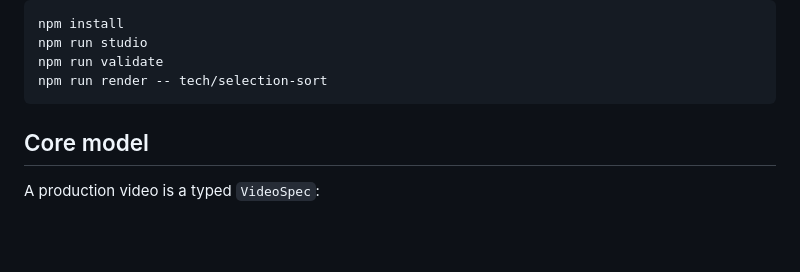
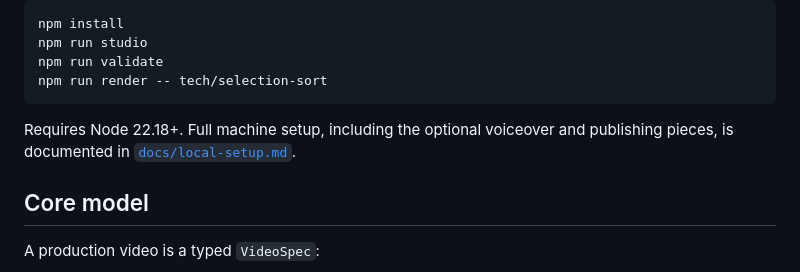
Before and after one commit to YuvarajTana/video-programetically-edtech, a Markdown page: README.md, the part around the change. Drawn GitHub-style; blank space fills up the shorter version.

Commit message:
docs: add local machine setup guide
Co-Authored-By: Claude Fable 5 <noreply@anthropic.com>
Claude-Session: https://claude.ai/code/session_01Mk5tWpcDUbGo4QGC13qshh

````diff
--- a/README.md
+++ b/README.md
@@ -19,6 +19,9 @@ npm run studio
 npm run validate
 npm run render -- tech/selection-sort
 ```
+
+Requires Node 22.18+. Full machine setup, including the optional voiceover and
+publishing pieces, is documented in [`docs/local-setup.md`](docs/local-setup.md).
 
 ## Core model
 
````
Also changed, not shown: docs/local-setup.md (added, +144 -0 lines).
